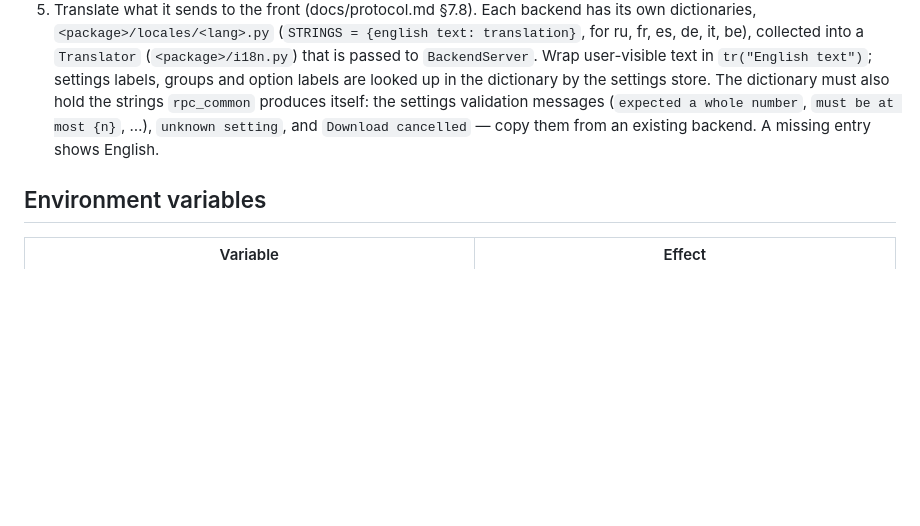
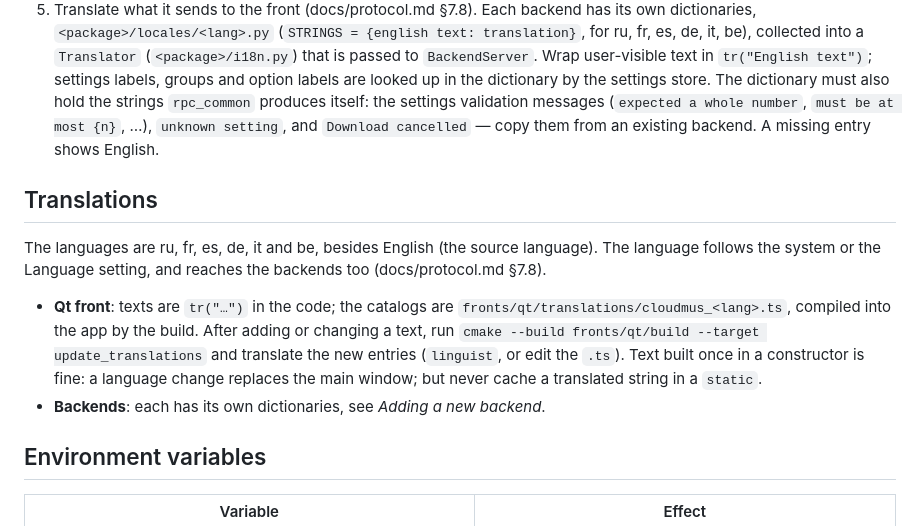
Before and after one commit to cloudmus/cloudmus, a Markdown page: docs/development.md, the part around the change. GitHub-like rendering; blank space fills up the shorter version.

Commit message:
Docs: How translations work

```diff
--- a/docs/development.md
+++ b/docs/development.md
@@ -180,6 +180,21 @@ The root `pyproject.toml` isn't a package: it only sets pytest's
    cancelled` — copy them from an existing backend. A missing entry shows
    English.
 
+## Translations
+
+The languages are ru, fr, es, de, it and be, besides English (the source
+language). The language follows the system or the Language setting, and
+reaches the backends too (docs/protocol.md §7.8).
+
+- **Qt front**: texts are `tr("…")` in the code; the catalogs are
+  `fronts/qt/translations/cloudmus_<lang>.ts`, compiled into the app by the
+  build. After adding or changing a text, run
+  `cmake --build fronts/qt/build --target update_translations` and translate
+  the new entries (`linguist`, or edit the `.ts`). Text built once in a
+  constructor is fine: a language change replaces the main window; but never
+  cache a translated string in a `static`.
+- **Backends**: each has its own dictionaries, see *Adding a new backend*.
+
 ## Environment variables
 
 | Variable | Effect |
```
